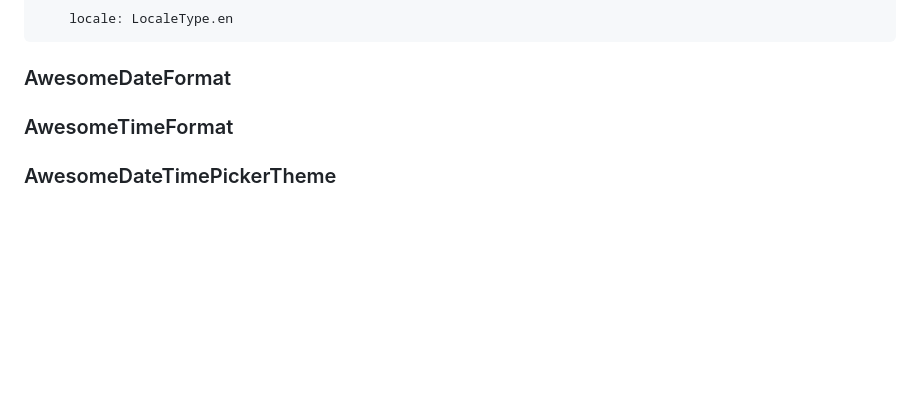
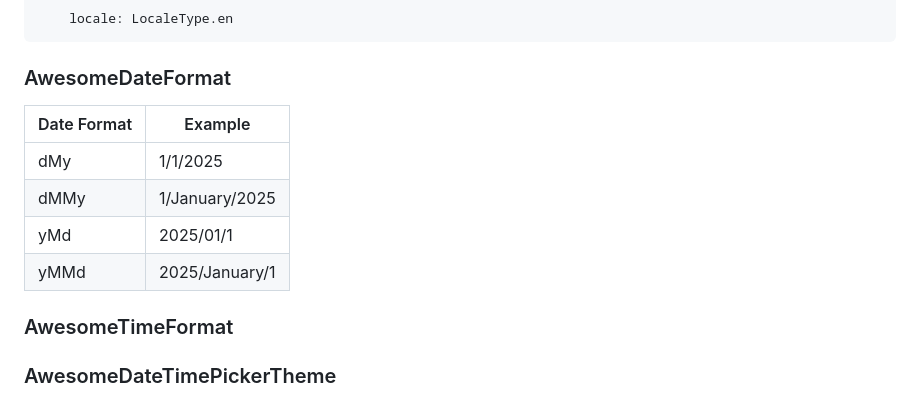
Before and after one commit to inesachour/awesome_datetime_picker, a Markdown page: README.md, the part around the change. Rendered like a GitHub page; blank space fills up the shorter version.

Commit message:
date format table

````diff
--- a/README.md
+++ b/README.md
@@ -100,6 +100,12 @@ To use a locale, set it as follows:
     locale: LocaleType.en
 ```
 ### AwesomeDateFormat
+| Date Format | Example          |
+|------------|------------------|
+| dMy         | 1/1/2025          |
+| dMMy         | 1/January/2025           |
+| yMd         | 2025/01/1          |
+| yMMd         | 2025/January/1           |
 
 ### AwesomeTimeFormat
 
````
